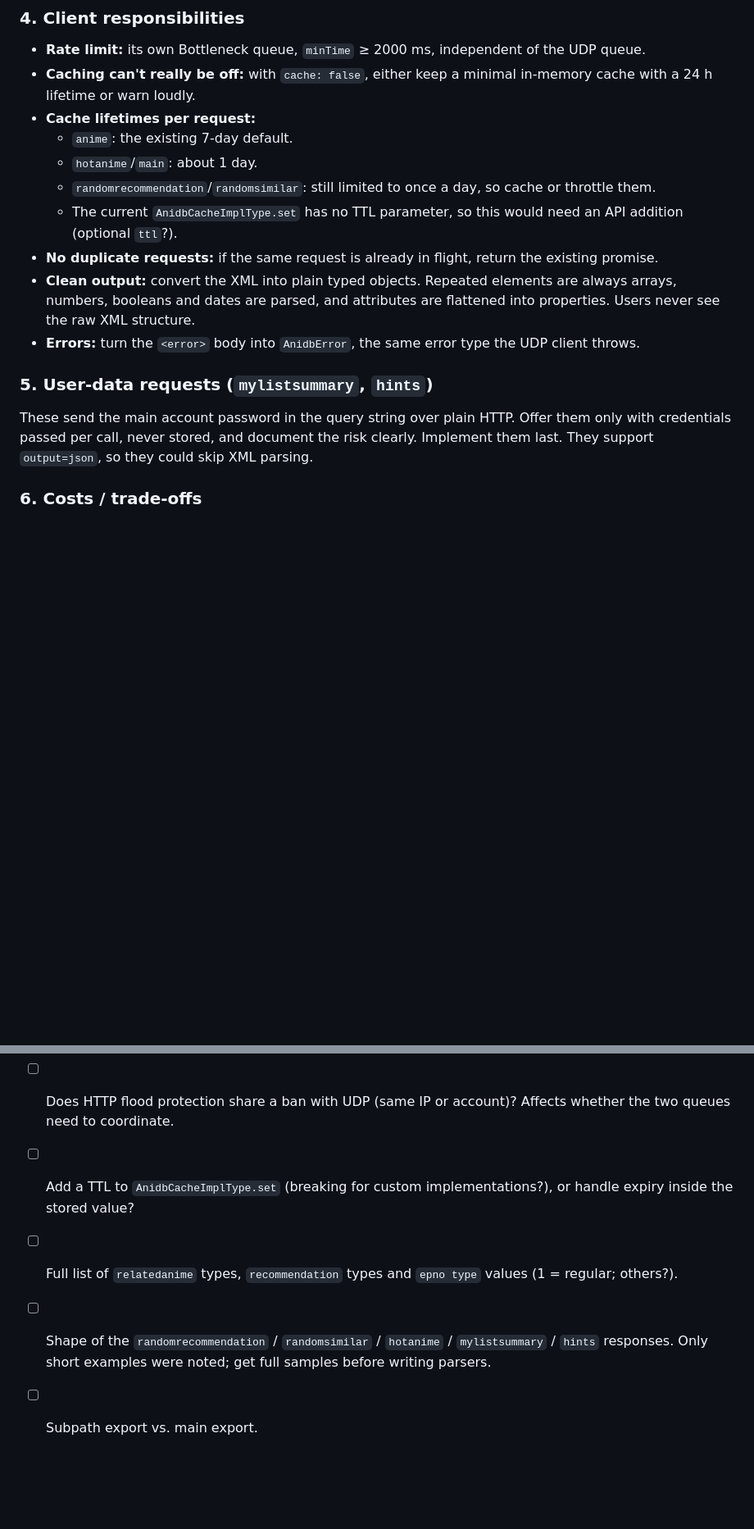
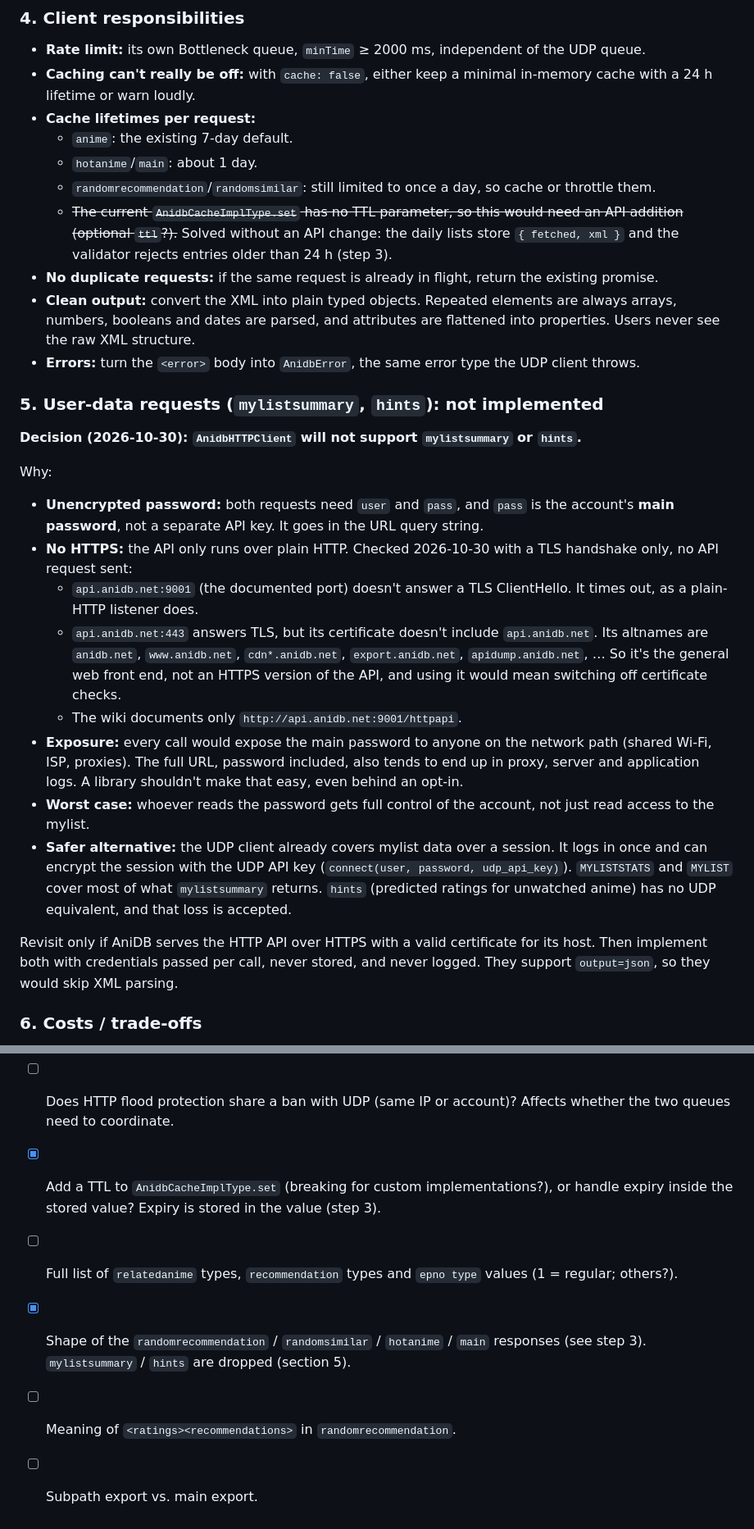
Before and after one commit to tsukeero/anidb-udp-client, a Markdown page: future-work-plans/http-client.md, 2 parts joined by grey strips. Shown at 82% size. GitHub-like rendering; blank space fills up the shorter version.

Commit message:
docs: record step 3 findings and why mylistsummary/hints are dropped
Both user-data requests need the main account password in the query
string, and the HTTP API is plain HTTP only: port 9001 does not speak
TLS and the certificate on api.anidb.net:443 does not cover that host.
Mylist data stays with the UDP client, whose session can be encrypted.

```diff
--- a/future-work-plans/http-client.md
+++ b/future-work-plans/http-client.md
@@ -201,16 +202,36 @@ This is the most useful piece to share between clients:
   - `anime`: the existing 7-day default.
   - `hotanime`/`main`: about 1 day.
   - `randomrecommendation`/`randomsimilar`: still limited to once a day, so cache or throttle them.
-  - The current `AnidbCacheImplType.set` has no TTL parameter, so this would need an API addition (optional `ttl`?).
+  - ~~The current `AnidbCacheImplType.set` has no TTL parameter, so this would need an API addition (optional `ttl`?).~~
+    Solved without an API change: the daily lists store `{ fetched, xml }` and the validator rejects entries older than 24 h (step 3).
 - **No duplicate requests:** if the same request is already in flight, return the existing promise.
 - **Clean output:** convert the XML into plain typed objects. Repeated elements are always arrays, numbers, booleans and dates are parsed,
   and attributes are flattened into properties. Users never see the raw XML structure.
 - **Errors:** turn the `<error>` body into `AnidbError`, the same error type the UDP client throws.
 
-### 5. User-data requests (`mylistsummary`, `hints`)
+### 5. User-data requests (`mylistsummary`, `hints`): not implemented
 
-These send the main account password in the query string over plain HTTP. Offer them only with credentials passed per call,
-never stored, and document the risk clearly. Implement them last. They support `output=json`, so they could skip XML parsing.
+**Decision (2026-10-30): `AnidbHTTPClient` will not support `mylistsummary` or `hints`.**
+
+Why:
+
+- **Unencrypted password:** both requests need `user` and `pass`, and `pass` is the account's **main password**, not a separate API key.
+  It goes in the URL query string.
+- **No HTTPS:** the API only runs over plain HTTP. Checked 2026-10-30 with a TLS handshake only, no API request sent:
+  - `api.anidb.net:9001` (the documented port) doesn't answer a TLS ClientHello. It times out, as a plain-HTTP listener does.
+  - `api.anidb.net:443` answers TLS, but its certificate doesn't include `api.anidb.net`. Its altnames are
+    `anidb.net`, `www.anidb.net`, `cdn*.anidb.net`, `export.anidb.net`, `apidump.anidb.net`, … So it's the general web front end,
+    not an HTTPS version of the API, and using it would mean switching off certificate checks.
+  - The wiki documents only `http://api.anidb.net:9001/httpapi`.
+- **Exposure:** every call would expose the main password to anyone on the network path (shared Wi-Fi, ISP, proxies). The full URL,
+  password included, also tends to end up in proxy, server and application logs. A library shouldn't make that easy, even behind an opt-in.
+- **Worst case:** whoever reads the password gets full control of the account, not just read access to the mylist.
+- **Safer alternative:** the UDP client already covers mylist data over a session. It logs in once and can encrypt the
+  session with the UDP API key (`connect(user, password, udp_api_key)`). `MYLISTSTATS` and `MYLIST` cover most of what
+  `mylistsummary` returns. `hints` (predicted ratings for unwatched anime) has no UDP equivalent, and that loss is accepted.
+
+Revisit only if AniDB serves the HTTP API over HTTPS with a valid certificate for its host. Then implement both with credentials
+passed per call, never stored, and never logged. They support `output=json`, so they would skip XML parsing.
 
 ### 6. Costs / trade-offs
 
@@ -250,8 +289,10 @@ never stored, and document the risk clearly. Implement them last. They support `
 - [ ] Mapping for `resource type` ids → site names/URL templates.
 - [ ] Image base URL for `picture` / `picurl` / seiyuu `picture` (CDN path).
 - [ ] Does HTTP flood protection share a ban with UDP (same IP or account)? Affects whether the two queues need to coordinate.
-- [ ] Add a TTL to `AnidbCacheImplType.set` (breaking for custom implementations?), or handle expiry inside the stored value?
+- [x] Add a TTL to `AnidbCacheImplType.set` (breaking for custom implementations?), or handle expiry inside the stored value?
+      Expiry is stored in the value (step 3).
 - [ ] Full list of `relatedanime` types, `recommendation` types and `epno type` values (1 = regular; others?).
-- [ ] Shape of the `randomrecommendation` / `randomsimilar` / `hotanime` / `mylistsummary` / `hints` responses. Only short examples were noted;
-      get full samples before writing parsers.
+- [x] Shape of the `randomrecommendation` / `randomsimilar` / `hotanime` / `main` responses (see step 3).
+      `mylistsummary` / `hints` are dropped (section 5).
+- [ ] Meaning of `<ratings><recommendations>` in `randomrecommendation`.
 - [ ] Subpath export vs. main export.
```
Also changed, not shown: other parts of future-work-plans/http-client.md (+20 -1 lines).
